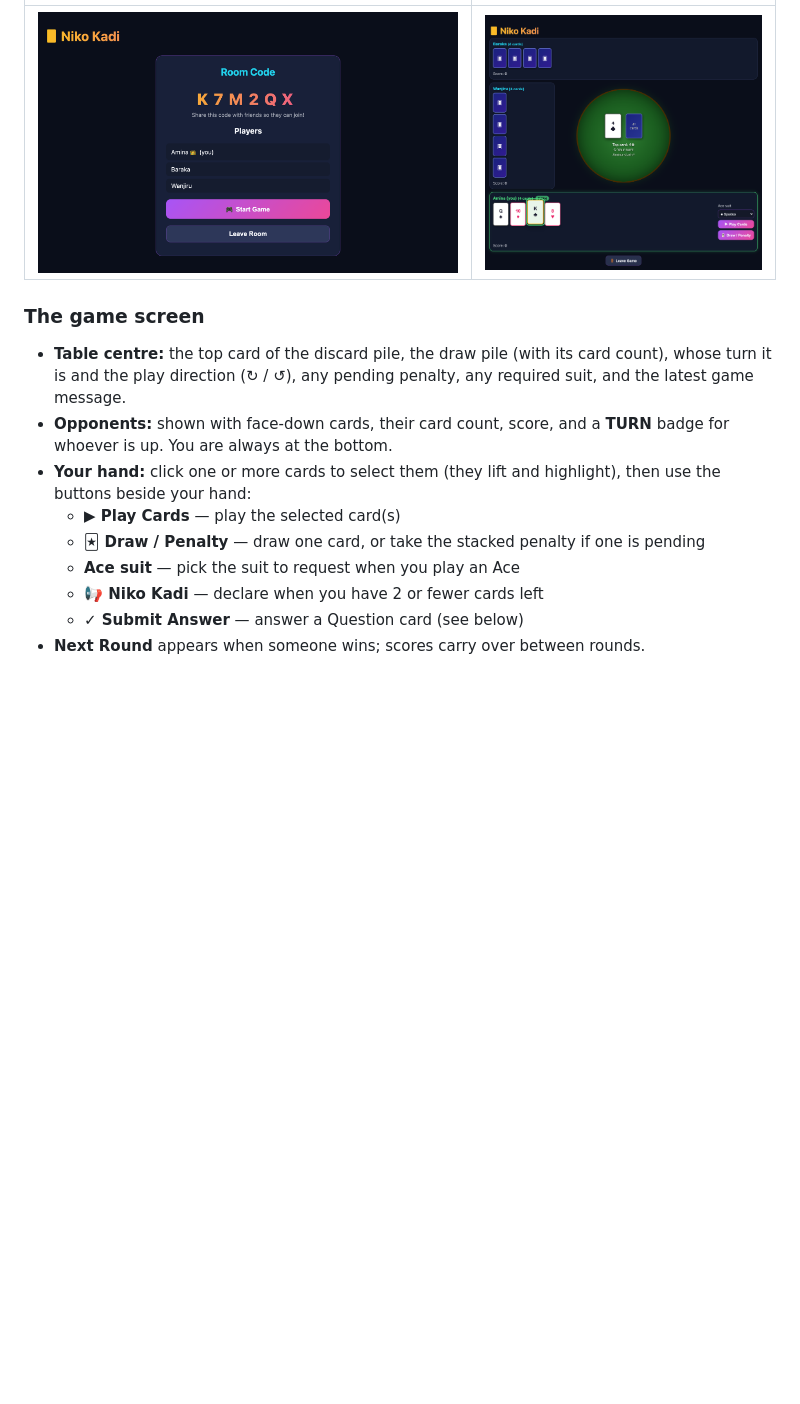
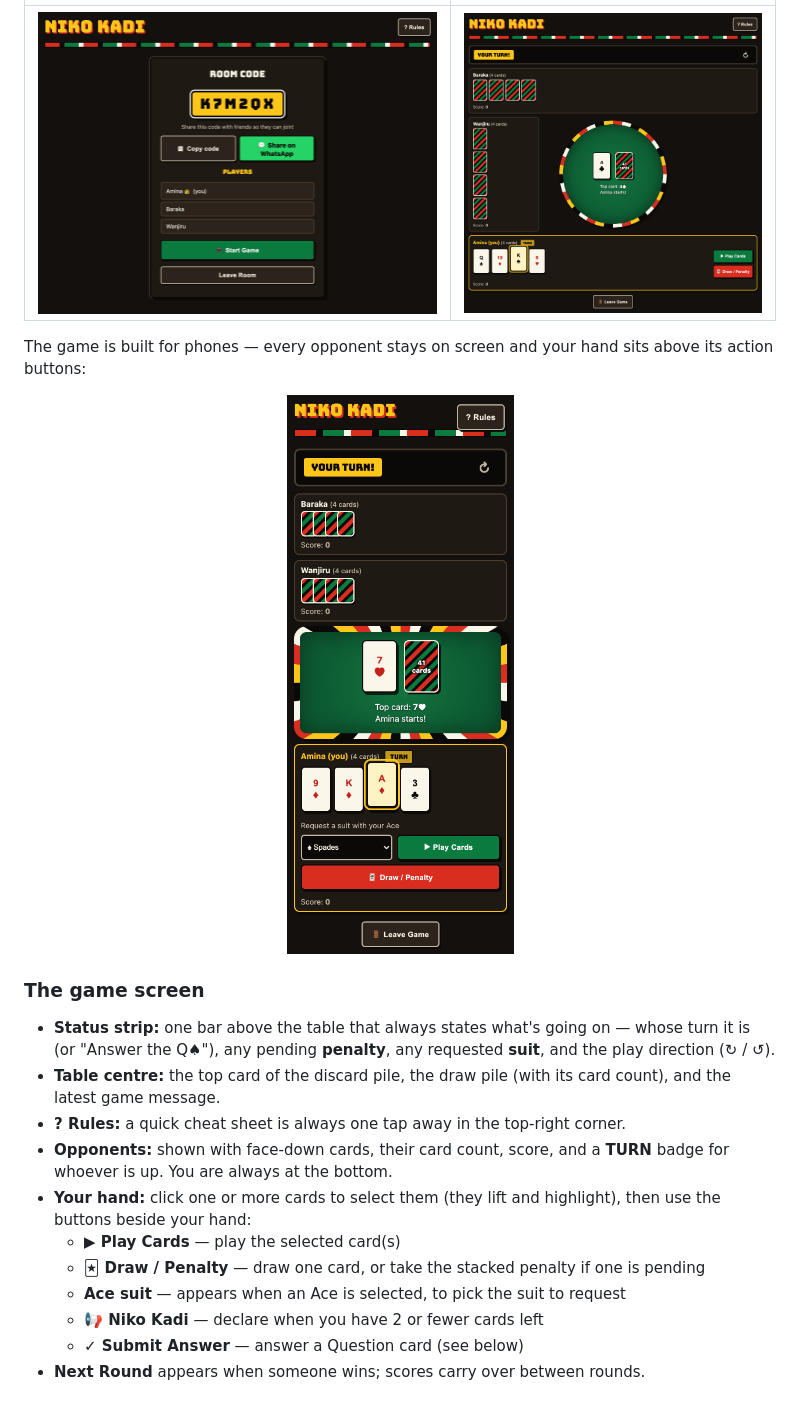
Before and after one commit to BethanyJep/NikoKadi, a Markdown page: README.md, the part around one of its changes. GitHub-like rendering; pictures changed too: docs/screenshots/03-room.png, docs/screenshots/04-game-board.png, docs/screenshots/05-mobile-game.png (added); blank space fills up the shorter version.

Commit message:
docs: refresh screenshots for the Kenyan theme, add mobile view
Co-authored-by: Copilot App <223556219+Copilot@users.noreply.github.com>

```diff
--- a/README.md
+++ b/README.md
@@ -26,14 +26,22 @@ An online multiplayer version of Kadi — play with friends from anywhere.
 |:---:|:---:|
-| ![Room with code and player list](docs/screenshots/03-room.png) | ![Game board](docs/screenshots/04-game-board.png) |
+| ![Room with code, share buttons and player list](docs/screenshots/03-room.png) | ![Game board](docs/screenshots/04-game-board.png) |
+
+The game is built for phones — every opponent stays on screen and your hand sits above its action buttons:
+
+<p align="center">
+  <img src="docs/screenshots/05-mobile-game.png" alt="Niko Kadi on a phone" width="320" />
+</p>
 
 ### The game screen
 
-- **Table centre:** the top card of the discard pile, the draw pile (with its card count), whose turn it is and the play direction (↻ / ↺), any pending penalty, any required suit, and the latest game message.
+- **Status strip:** one bar above the table that always states what's going on — whose turn it is (or "Answer the Q♠"), any pending **penalty**, any requested **suit**, and the play direction (↻ / ↺).
+- **Table centre:** the top card of the discard pile, the draw pile (with its card count), and the latest game message.
+- **? Rules:** a quick cheat sheet is always one tap away in the top-right corner.
 - **Opponents:** shown with face-down cards, their card count, score, and a **TURN** badge for whoever is up. You are always at the bottom.
 - **Your hand:** click one or more cards to select them (they lift and highlight), then use the buttons beside your hand:
   - **▶ Play Cards** — play the selected card(s)
   - **🃏 Draw / Penalty** — draw one card, or take the stacked penalty if one is pending
-  - **Ace suit** — pick the suit to request when you play an Ace
+  - **Ace suit** — appears when an Ace is selected, to pick the suit to request
   - **📢 Niko Kadi** — declare when you have 2 or fewer cards left
   - **✓ Submit Answer** — answer a Question card (see below)
 - **Next Round** appears when someone wins; scores carry over between rounds.
```
Also changed, not shown: other parts of README.md (+2 -2 lines), docs/screenshots/01-join.png, docs/screenshots/02-lobby.png.
